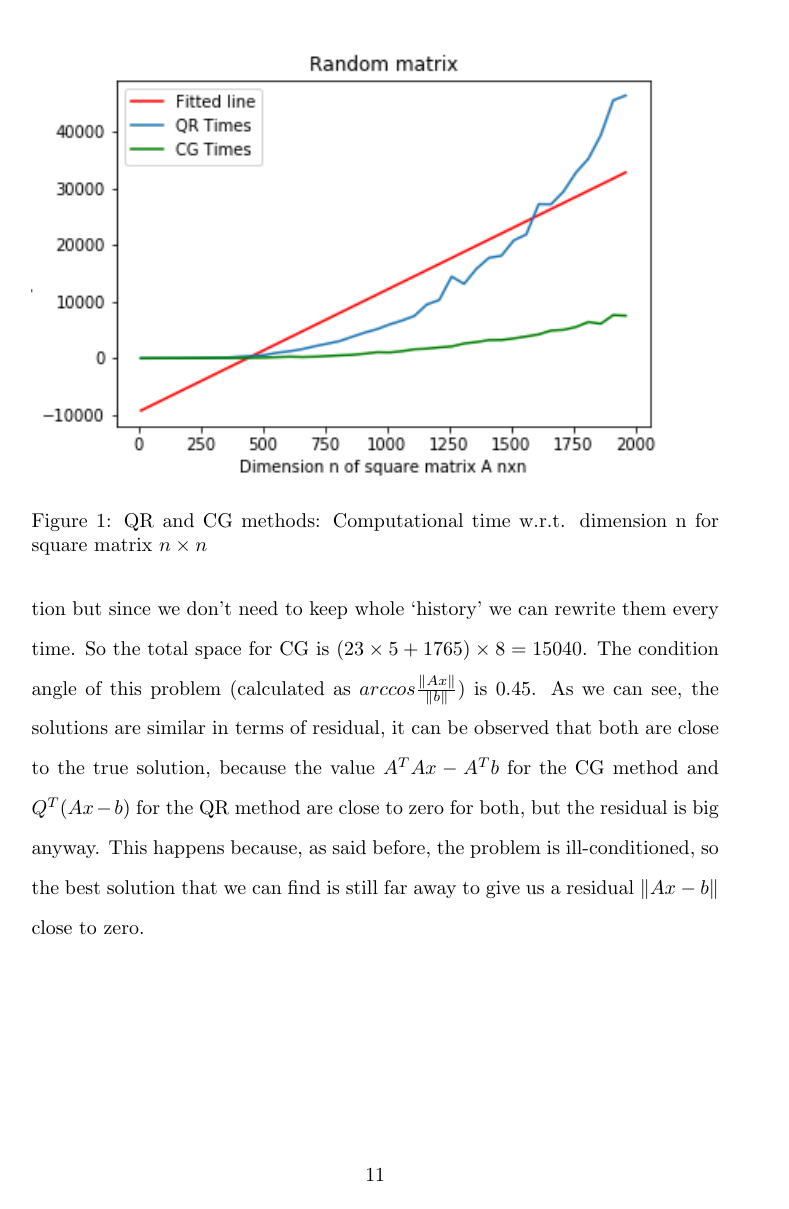
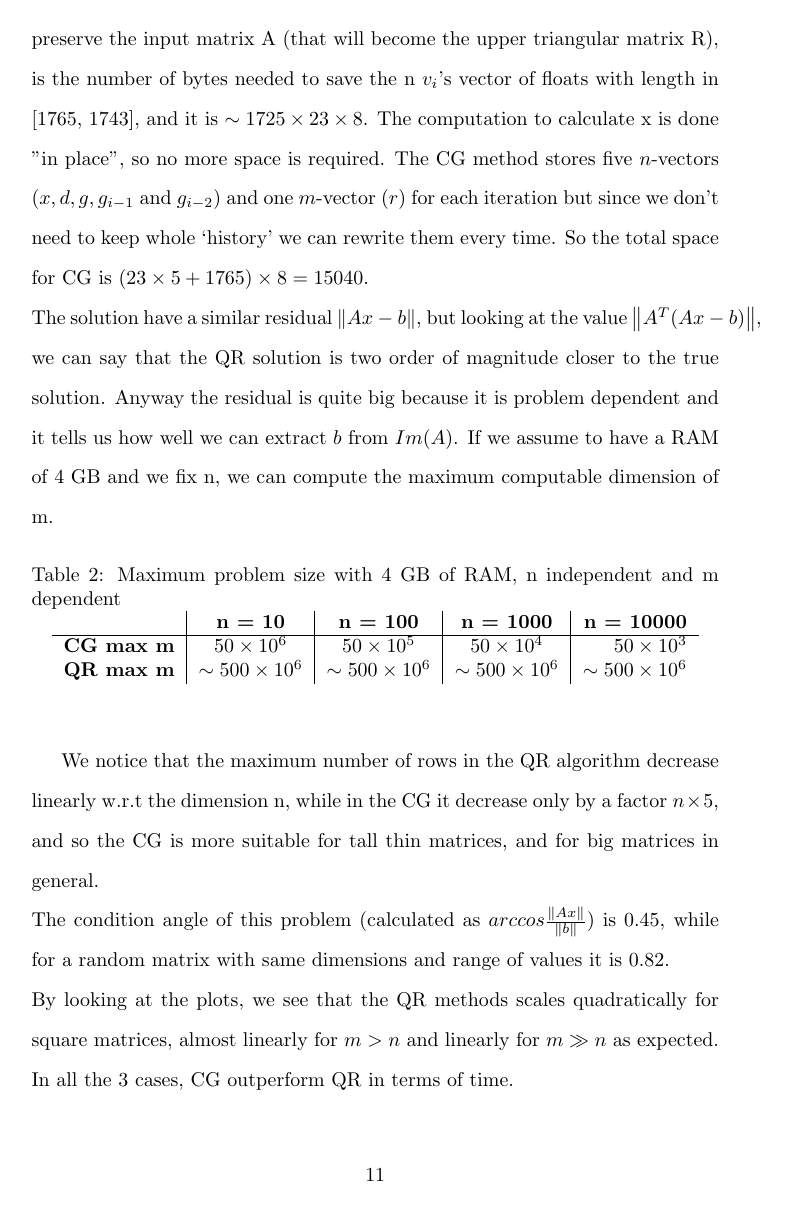
Before and after one commit to steb6/CM, a LaTeX document (report/report.tex): page 11 of 13 before the commit and page 11 of 14 after it. Compiled offline with pdfLaTeX.

Commit message:
added info on results on report, correct space of QR

```diff
--- a/report/report.tex
+++ b/report/report.tex
@@ -233,4 +232,28 @@ The space used by the QR method is the number of bytes needed to save the square
-The computation to calculate x in done "in place", so no more space is required. The CG method stores five $n$-vectors ($x, d, g, g_{i-1}$ and $g_{i-2}$) and one $m$-vector ($r$) for each iteration but since we don't need to keep whole ‘history’ we can rewrite them every time. So the total space for CG is $(23\times5 + 1765)\times8 = 15040$.
-The condition angle of this problem (calculated as $arccos\frac{\left\lVert A x \right\rVert}{\left\lVert b \right\rVert}$) is 0.45.
-As we can see, the solutions are similar in terms of residual, it can be observed that both are close to the true solution, because the value $A^{T}Ax - A^{T}b$ for the CG method and $Q^{T}(Ax - b)$ for the QR method are close to zero for both, but the residual is big anyway.
-This happens because, as said before, the problem is ill-conditioned, so the best solution that we can find is still far away to give us a residual $\left\lVert Ax - b \right\rVert$ close to zero.
+The CG method is $\sim 4$ times faster than the QR method: for the QR method we need n steps to compute the n $v_{i}$'s vector and the matrix $R$, while the CG method is an iterative method and we can chose after how many iterations to stop.
+
+The space used by the QR method, if we assume that we don't want to preserve the input matrix A (that will become the upper triangular matrix R), is the number of bytes needed to save the n $v_{i}$'s vector of floats with length in [1765, 1743], and it is $\sim 1725 \times 23 \times 8$.
+The computation to calculate x is done "in place", so no more space is required.
+The CG method stores five $n$-vectors ($x, d, g, g_{i-1}$ and $g_{i-2}$) and one $m$-vector ($r$) for each iteration but since we don't need to keep whole ‘history’ we can rewrite them every time.
+So the total space for CG is $(23\times5 + 1765)\times8 = 15040$.
+\\The solution have a similar residual $\left\lVert Ax - b \right\rVert$, but looking at the value $\left\lVert A^{T}(Ax - b)\right\rVert$, we can say that the QR solution is two order of magnitude closer to the true solution.
+Anyway the residual is quite big because it is problem dependent and it tells us how well we can extract $b$ from $Im(A)$.
+% Anyway, the solutions are similar in terms of residual, it can be observed that both are close to the true solution, because the value $A^{T}Ax - A^{T}b$ for the CG method and $Q^{T}(Ax - b)$ for the QR method are close to zero for both, but the residual is big anyway.
+If we assume to have a RAM of 4 GB and we fix n, we can compute the maximum computable dimension of m.
+\begin{table}[h!]
+    \begin{center}
+        \caption{Maximum problem size with 4 GB of RAM, n independent and m dependent}
+        \label{tab:table5}
+        \begin{tabular}{l|c|c|c|r}
+            \textbf{} & \textbf{n = 10} & \textbf{n = 100} & \textbf{n = 1000} & \textbf{n = 10000}\\
+            \hline
+            \textbf{CG max m} & $50 \times 10^{6}$ & $50 \times 10^{5}$ & $50 \times 10^{4}$ & $50 \times 10^{3}$\\
+            \textbf{QR max m} & $\sim 500 \times 10^{6}$ & $\sim 500 \times 10^{6}$ & $\sim 500 \times 10^{6}$ & $\sim 500 \times 10^{6}$
+        \end{tabular}
+    \end{center}
+\end{table}
+
+We notice that the maximum number of rows in the QR algorithm decrease linearly w.r.t the dimension n, while in the CG it decrease only by a factor $n \times 5$, and so the CG is more suitable for tall thin matrices, and for big matrices in general.
+\\The condition angle of this problem (calculated as $arccos\frac{\left\lVert A x \right\rVert}{\left\lVert b \right\rVert}$) is 0.45, while for a random matrix with same dimensions and range of values it is 0.82.
+%This happens because the best solution that we can find is still far away to give us a residual $\left\lVert Ax - b \right\rVert$ close to zero, and it can be arbitrarily large because it depends on the problem, and how well we can extract $b$ from $Im(A)$.
+\\By looking at the plots, we see that the QR methods scales quadratically for square matrices, almost linearly for $m>n$ and linearly for $m\gg n$ as expected.
+In all the 3 cases, CG outperform QR in terms of time.
@@ -237,3 +263,4 @@ This happens because, as said before, the problem is ill-conditioned, so the bes
+        \end{figure}
         \begin{figure}
             \includegraphics[width=\linewidth]{../results/square.png}
             \caption{QR and CG methods: Computational time w.r.t. dimension n for square matrix $n \times n$}
@@ -252,4 +276,3 @@ This happens because, as said before, the problem is ill-conditioned, so the bes
-        \end{figure}
 
 \bibliography{bibliography}
 \bibliographystyle{unsrt}
```
Also changed, not shown: report/report.tex (11 more changed lines), 2 other files. Lines whose indentation alone changed are shown as unchanged.
